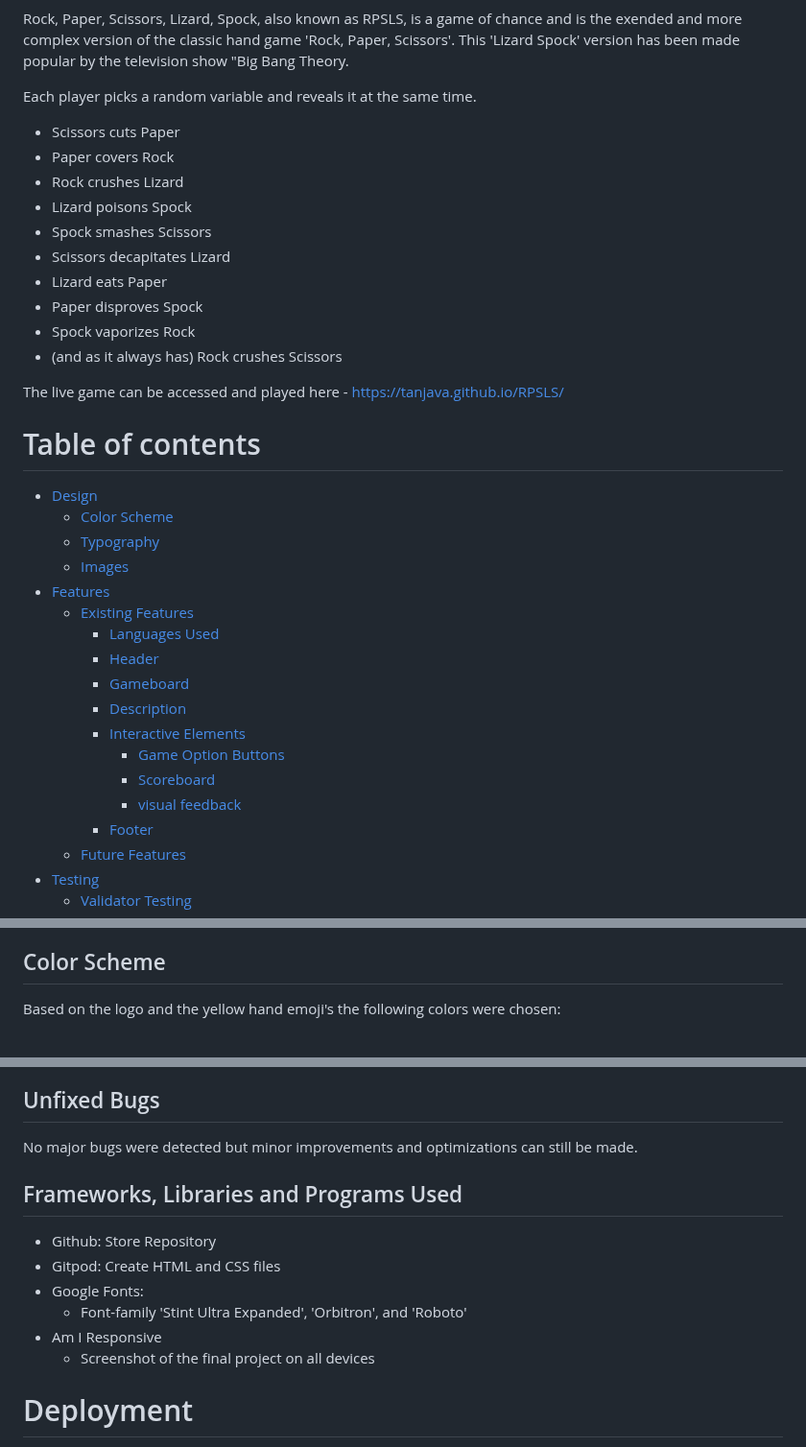
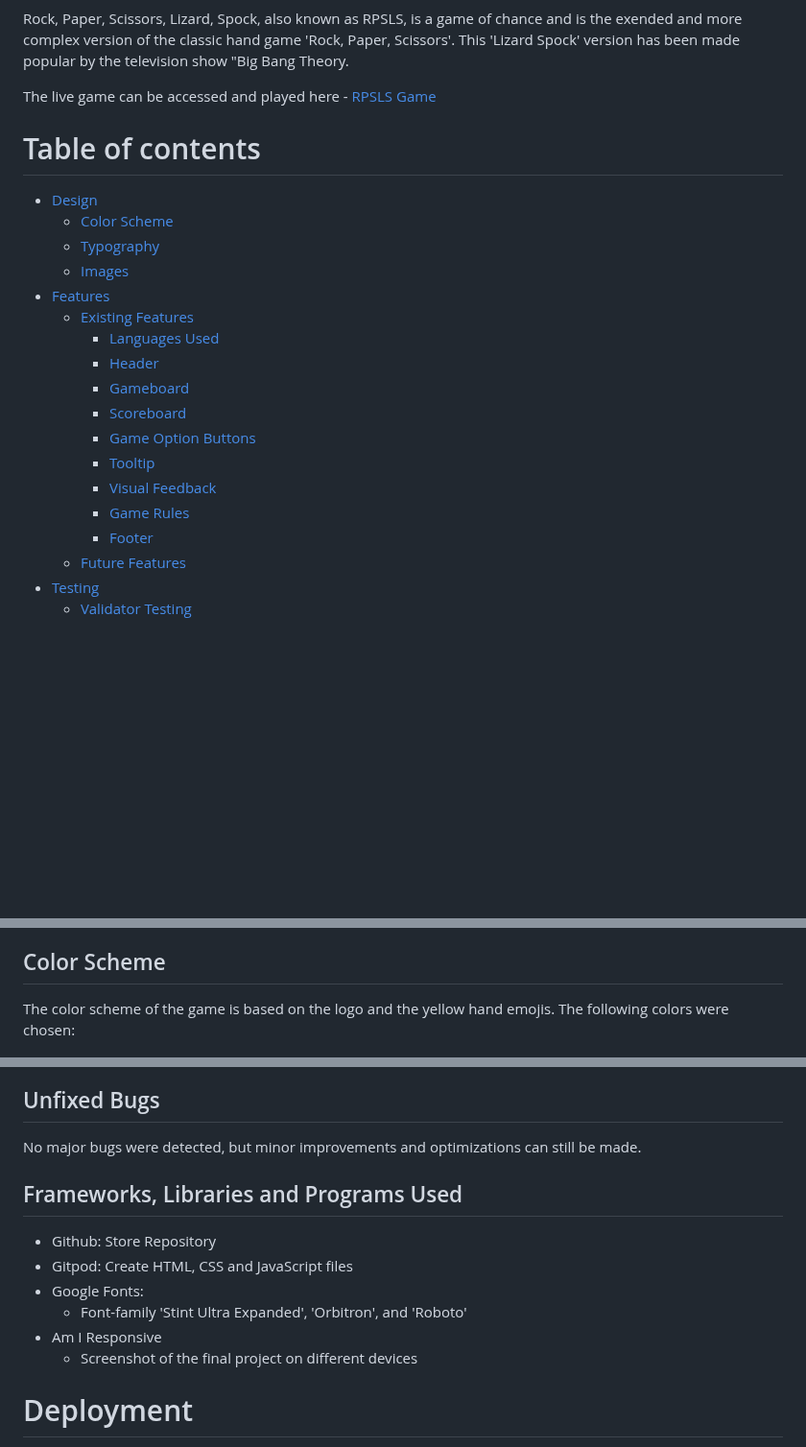
Before and after one commit to Tanjava/RPSLS, a Markdown page: README.md, 3 parts joined by grey strips. Shown at 96% size. Drawn GitHub-style; blank space fills up the shorter version.

```diff
--- a/README.md
+++ b/README.md
@@ -4,20 +4,7 @@
 
 Rock, Paper, Scissors, Lizard, Spock, also known as RPSLS, is a game of chance and is the exended and more complex version of the classic hand game 'Rock, Paper, Scissors'. This 'Lizard Spock' version has been made popular by the television show "Big Bang Theory.
 
-Each player picks a random variable and reveals it at the same time.
-
-- Scissors cuts Paper
-- Paper covers Rock
-- Rock crushes Lizard
-- Lizard poisons Spock
-- Spock smashes Scissors
-- Scissors decapitates Lizard
-- Lizard eats Paper
-- Paper disproves Spock
-- Spock vaporizes Rock
-- (and as it always has) Rock crushes Scissors
-
-The live game can be accessed and played here - https://tanjava.github.io/RPSLS/
+The live game can be accessed and played here - [RPSLS Game](https://tanjava.github.io/RPSLS/)
 
 # Table of contents
 - [Design](#design)
@@ -29,11 +16,11 @@ The live game can be accessed and played here - https://tanjava.github.io/RPSLS/
     - [Languages Used](#languages-used)
     - [Header](#header)
     - [Gameboard](#wgameboard)
-    - [Description](#description--tooltip)
-    - [Interactive Elements](#interactive-elements)
-      - [Game Option Buttons](#game-option-buttons)
-      - [Scoreboard](#scoreboard)
-      - [visual feedback](#visual-feedback)
+    - [Scoreboard](#scoreboard)
+    - [Game Option Buttons](#game-option-buttons)
+    - [Tooltip](#tooltip)
+    - [Visual Feedback](#visual-feedback)
+    - [Game Rules](#game-rules)
     - [Footer](#footer)
   - [Future Features](#future-features)
 - [Testing](#testing)
@@ -50,7 +37,7 @@ The design of the RPSLS game is simple and intuitive, with clear visuals and int
 
 ## Color Scheme
 
-Based on the logo and the yellow hand emoji's the following colors were chosen:
+The color scheme of the game is based on the logo and the yellow hand emojis. The following colors were chosen:
 
 ![Color palette](assets/readme-images/rpsls-color-palette.png)
 
@@ -165,17 +160,17 @@ All buttons functioned as expected.
 
 ## Unfixed Bugs
 
-No major bugs were detected but minor improvements and optimizations can still be made.
+No major bugs were detected, but minor improvements and optimizations can still be made.
 
 
 ## Frameworks, Libraries and Programs Used
 
 - Github: Store Repository
-- Gitpod: Create HTML and CSS files
+- Gitpod: Create HTML, CSS and JavaScript files
 - Google Fonts:
   - Font-family 'Stint Ultra Expanded', 'Orbitron', and 'Roboto'
 - Am I Responsive
-  - Screenshot of the final project on all devices
+  - Screenshot of the final project on different devices
 
 
 # Deployment
```
Also changed, not shown: other parts of README.md (+30 -22 lines).
